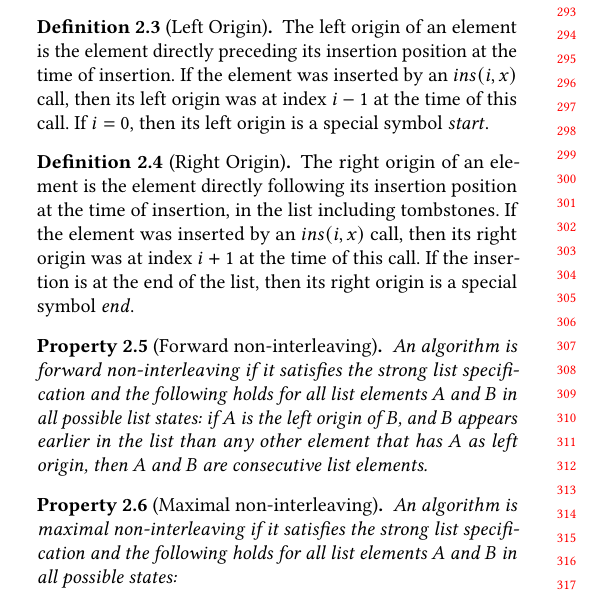
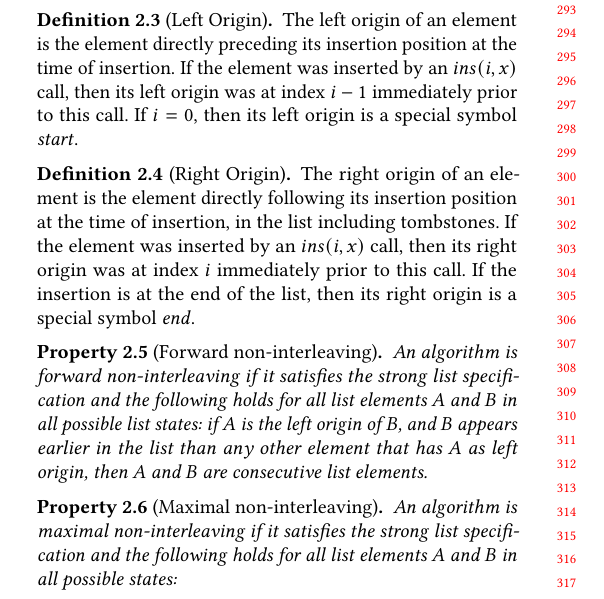
Before and after one commit to samiabobaker/collaborative-text-editing-algorithms, a LaTeX paper (paper/paper.tex): part of one column of page 3 of 18, cut so that both start at the same text. Compiled offline with pdfLaTeX.

Commit message:
Fix an off-by-one issue

```diff
--- a/paper/paper.tex
+++ b/paper/paper.tex
@@ -191,13 +191,13 @@ We quote the relevant properties below, but refer to the Fugue paper \cite{Weidn
 
 \begin{definition}[Left Origin]
   The left origin of an element is the element directly preceding its insertion position at the time of insertion. If the element was inserted by
-  an $ins(i, x)$ call, then its left origin was at index $i-1$ at the time of this call. If $i=0$, then its left origin is a special symbol
+  an $ins(i, x)$ call, then its left origin was at index $i-1$ immediately prior to this call. If $i=0$, then its left origin is a special symbol
   $\mathit{start}$.
 \end{definition}
 
 \begin{definition}[Right Origin]
   The right origin of an element is the element directly following its insertion position at the time of insertion, in the list including tombstones. If the element was inserted by
-  an $ins(i, x)$ call, then its right origin was at index $i+1$ at the time of this call. If the insertion is at the end of the list, then its right origin is a special symbol
+  an $ins(i, x)$ call, then its right origin was at index $i$ immediately prior to this call. If the insertion is at the end of the list, then its right origin is a special symbol
   $\mathit{end}$.
 \end{definition}
 
```
